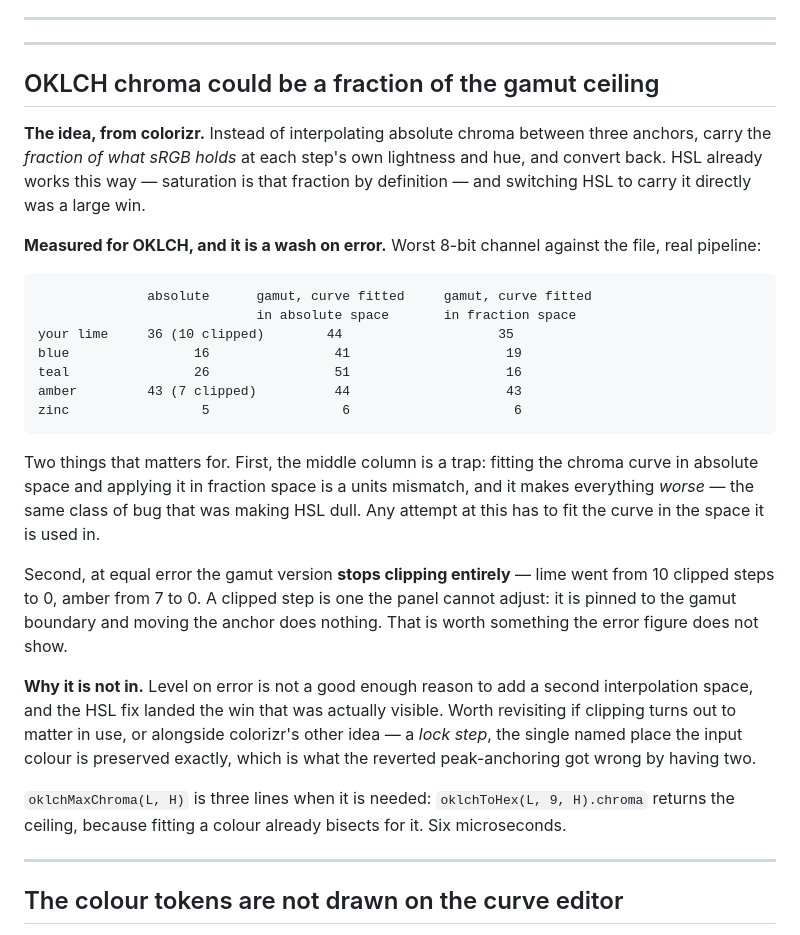
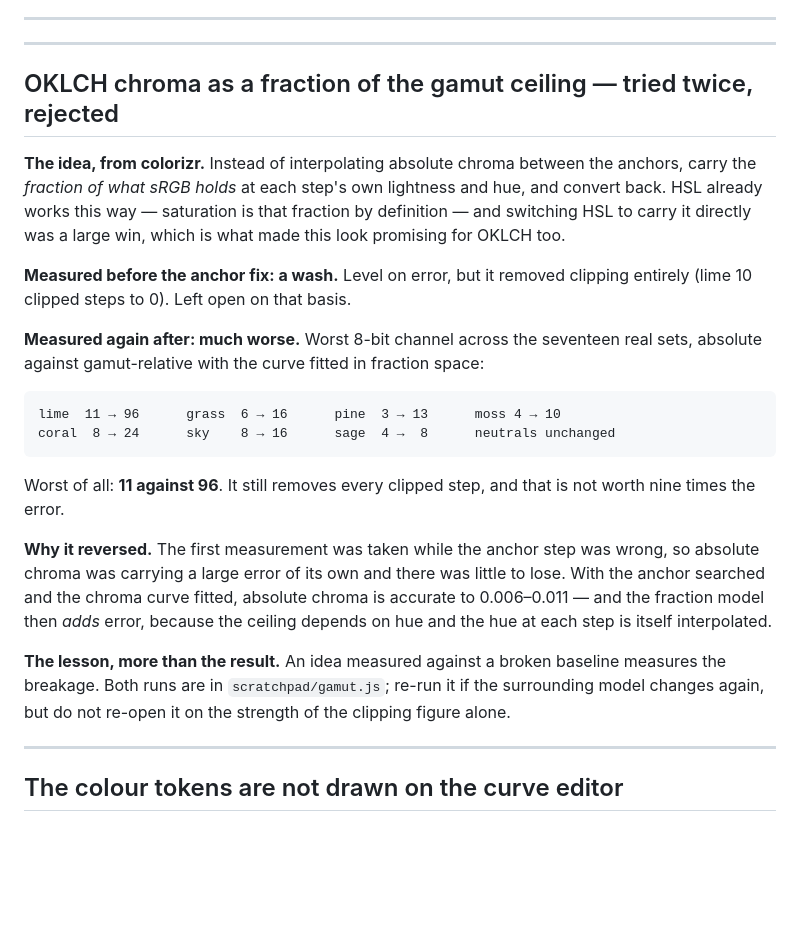
Before and after one commit to marxcie/CodeFig, a Markdown page: DEFERRED.md, the part around the change. Rendered like a GitHub page; blank space fills up the shorter version.

Commit message:
docs(deferred): gamut-relative chroma, measured again and rejected
The first measurement was taken while the anchor step was wrong, so absolute
chroma was carrying a large error of its own and the fraction model looked
level. With the anchor searched and the chroma curve fitted, absolute is
accurate to 0.006-0.011 and the fraction model adds error on top: worst across
the seventeen real sets goes from 11 to 96, because the gamut ceiling depends
on hue and the hue at each step is itself interpolated.

It still removes every clipped step. That is not worth nine times the error.

Recorded with the numbers and the experiment, because the lesson is the one
that keeps recurring here: an idea measured against a broken baseline measures
the breakage.

Co-Authored-By: Claude <noreply@anthropic.com>

````diff
--- a/DEFERRED.md
+++ b/DEFERRED.md
@@ -588,39 +588,35 @@ That is the difference between view state and the kind of stored answer this cod
 
 ---
 
-## OKLCH chroma could be a fraction of the gamut ceiling
+## OKLCH chroma as a fraction of the gamut ceiling — tried twice, rejected
 
-**The idea, from colorizr.** Instead of interpolating absolute chroma between three anchors, carry the
-*fraction of what sRGB holds* at each step's own lightness and hue, and convert back. HSL already works this
-way — saturation is that fraction by definition — and switching HSL to carry it directly was a large win.
+**The idea, from colorizr.** Instead of interpolating absolute chroma between the anchors, carry the
+*fraction of what sRGB holds* at each step's own lightness and hue, and convert back. HSL already works
+this way — saturation is that fraction by definition — and switching HSL to carry it directly was a large
+win, which is what made this look promising for OKLCH too.
 
-**Measured for OKLCH, and it is a wash on error.** Worst 8-bit channel against the file, real pipeline:
+**Measured before the anchor fix: a wash.** Level on error, but it removed clipping entirely (lime 10
+clipped steps to 0). Left open on that basis.
+
+**Measured again after: much worse.** Worst 8-bit channel across the seventeen real sets, absolute against
+gamut-relative with the curve fitted in fraction space:
 
 ```
-              absolute      gamut, curve fitted     gamut, curve fitted
-                            in absolute space       in fraction space
-your lime     36 (10 clipped)        44                    35
-blue                16                41                    19
-teal                26                51                    16
-amber         43 (7 clipped)          44                    43
-zinc                 5                 6                     6
+lime  11 → 96      grass  6 → 16      pine  3 → 13      moss 4 → 10
+coral  8 → 24      sky    8 → 16      sage  4 →  8      neutrals unchanged
 ```
 
-Two things that matters for. First, the middle column is a trap: fitting the chroma curve in absolute space
-and applying it in fraction space is a units mismatch, and it makes everything *worse* — the same class of
-bug that was making HSL dull. Any attempt at this has to fit the curve in the space it is used in.
+Worst of all: **11 against 96**. It still removes every clipped step, and that is not worth nine times the
+error.
 
-Second, at equal error the gamut version **stops clipping entirely** — lime went from 10 clipped steps to 0,
-amber from 7 to 0. A clipped step is one the panel cannot adjust: it is pinned to the gamut boundary and
-moving the anchor does nothing. That is worth something the error figure does not show.
+**Why it reversed.** The first measurement was taken while the anchor step was wrong, so absolute chroma
+was carrying a large error of its own and there was little to lose. With the anchor searched and the chroma
+curve fitted, absolute chroma is accurate to 0.006–0.011 — and the fraction model then *adds* error,
+because the ceiling depends on hue and the hue at each step is itself interpolated.
 
-**Why it is not in.** Level on error is not a good enough reason to add a second interpolation space, and
-the HSL fix landed the win that was actually visible. Worth revisiting if clipping turns out to matter in
-use, or alongside colorizr's other idea — a *lock step*, the single named place the input colour is
-preserved exactly, which is what the reverted peak-anchoring got wrong by having two.
-
-`oklchMaxChroma(L, H)` is three lines when it is needed: `oklchToHex(L, 9, H).chroma` returns the ceiling,
-because fitting a colour already bisects for it. Six microseconds.
+**The lesson, more than the result.** An idea measured against a broken baseline measures the breakage.
+Both runs are in `scratchpad/gamut.js`; re-run it if the surrounding model changes again, but do not
+re-open it on the strength of the clipping figure alone.
 
 ---
 
````
